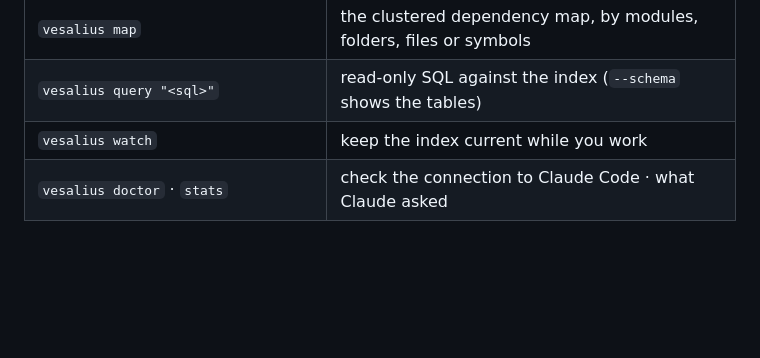
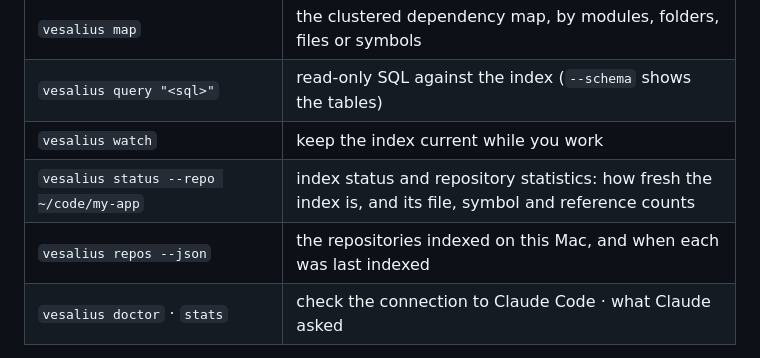
Before and after one commit to Logic769/Vesalius, a Markdown page: README.md, the part around the change. Drawn GitHub-style; blank space fills up the shorter version.

Commit message:
docs: document vesalius status and repos in the README

```diff
--- a/README.md
+++ b/README.md
@@ -254,6 +254,8 @@ another repository; every query refreshes the index first unless you pass `--no-
 | `vesalius map` | the clustered dependency map, by modules, folders, files or symbols |
 | `vesalius query "<sql>"` | read-only SQL against the index (`--schema` shows the tables) |
 | `vesalius watch` | keep the index current while you work |
+| `vesalius status --repo ~/code/my-app` | index status and repository statistics: how fresh the index is, and its file, symbol and reference counts |
+| `vesalius repos --json` | the repositories indexed on this Mac, and when each was last indexed |
 | `vesalius doctor` · `stats` | check the connection to Claude Code · what Claude asked |
 
 `vesalius --help` lists every command, grouped by what it's for.
```
